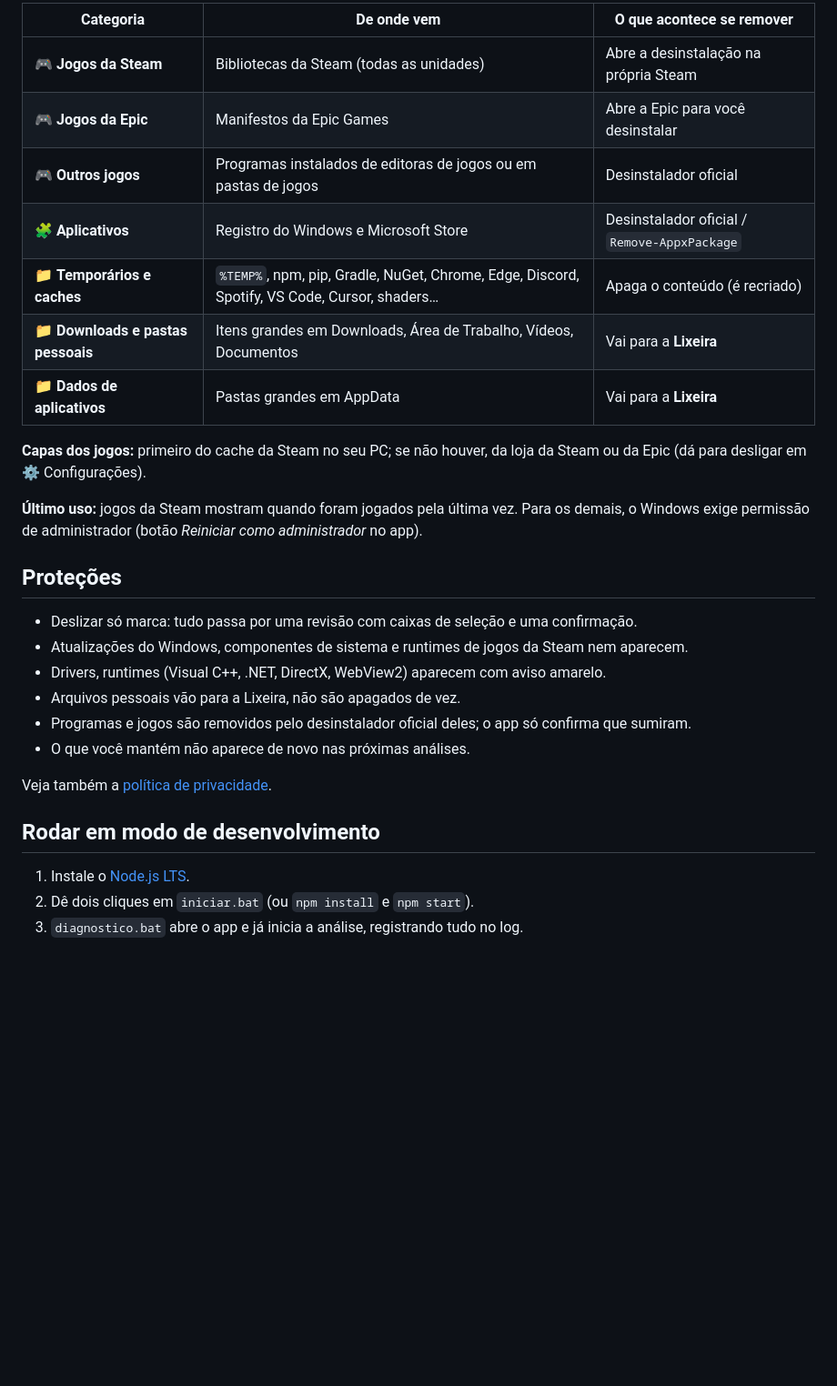
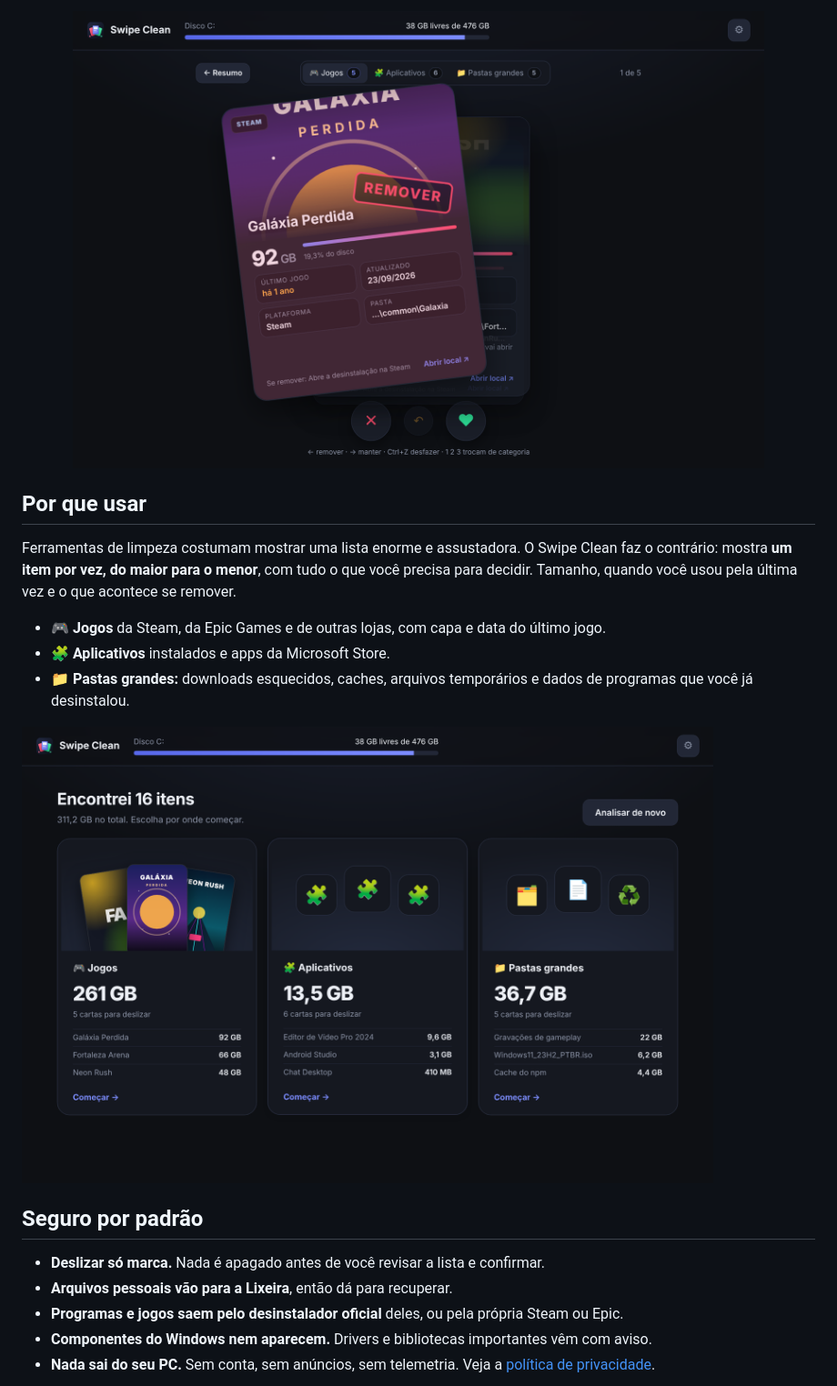
Before and after one commit to xdropp/swipe-clean, a Markdown page: README.md, the part around one of its changes. Shown at 91% size. GitHub-like rendering; pictures changed too: docs/img/jogo.png (added), docs/img/resumo.png (added); blank space fills up the shorter version.

```diff
--- a/README.md
+++ b/README.md
@@ -10,32 +16,23 @@ Nada é apagado até você revisar a lista e confirmar.
 
-| Categoria | De onde vem | O que acontece se remover |
-|---|---|---|
-| 🎮 **Jogos da Steam** | Bibliotecas da Steam (todas as unidades) | Abre a desinstalação na própria Steam |
-| 🎮 **Jogos da Epic** | Manifestos da Epic Games | Abre a Epic para você desinstalar |
-| 🎮 **Outros jogos** | Programas instalados de editoras de jogos ou em pastas de jogos | Desinstalador oficial |
-| 🧩 **Aplicativos** | Registro do Windows e Microsoft Store | Desinstalador oficial / `Remove-AppxPackage` |
-| 📁 **Temporários e caches** | `%TEMP%`, npm, pip, Gradle, NuGet, Chrome, Edge, Discord, Spotify, VS Code, Cursor, shaders… | Apaga o conteúdo (é recriado) |
-| 📁 **Downloads e pastas pessoais** | Itens grandes em Downloads, Área de Trabalho, Vídeos, Documentos | Vai para a **Lixeira** |
-| 📁 **Dados de aplicativos** | Pastas grandes em AppData | Vai para a **Lixeira** |
+<img src="docs/img/jogo.png" width="760" alt="Carta de um jogo sendo deslizada para a esquerda" />
 
-**Capas dos jogos:** primeiro do cache da Steam no seu PC; se não houver, da loja da Steam ou da Epic (dá para desligar em ⚙ Configurações).
+</div>
 
-**Último uso:** jogos da Steam mostram quando foram jogados pela última vez. Para os demais, o Windows exige permissão de administrador (botão *Reiniciar como administrador* no app).
+## Por que usar
 
-## Proteções
+Ferramentas de limpeza costumam mostrar uma lista enorme e assustadora. O Swipe Clean faz o contrário: mostra **um item por vez, do maior para o menor**, com tudo o que você precisa para decidir. Tamanho, quando você usou pela última vez e o que acontece se remover.
 
-- Deslizar só marca: tudo passa por uma revisão com caixas de seleção e uma confirmação.
-- Atualizações do Windows, componentes de sistema e runtimes de jogos da Steam nem aparecem.
-- Drivers, runtimes (Visual C++, .NET, DirectX, WebView2) aparecem com aviso amarelo.
-- Arquivos pessoais vão para a Lixeira, não são apagados de vez.
-- Programas e jogos são removidos pelo desinstalador oficial deles; o app só confirma que sumiram.
-- O que você mantém não aparece de novo nas próximas análises.
+- 🎮 **Jogos** da Steam, da Epic Games e de outras lojas, com capa e data do último jogo.
+- 🧩 **Aplicativos** instalados e apps da Microsoft Store.
+- 📁 **Pastas grandes:** downloads esquecidos, caches, arquivos temporários e dados de programas que você já desinstalou.
 
-Veja também a [política de privacidade](PRIVACIDADE.md).
+<img src="docs/img/resumo.png" width="760" alt="Resumo com as categorias Jogos, Aplicativos e Pastas grandes" />
 
-## Rodar em modo de desenvolvimento
+## Seguro por padrão
 
-1. Instale o [Node.js LTS](https://nodejs.org).
-2. Dê dois cliques em `iniciar.bat` (ou `npm install` e `npm start`).
-3. `diagnostico.bat` abre o app e já inicia a análise, registrando tudo no log.
+- **Deslizar só marca.** Nada é apagado antes de você revisar a lista e confirmar.
+- **Arquivos pessoais vão para a Lixeira**, então dá para recuperar.
+- **Programas e jogos saem pelo desinstalador oficial** deles, ou pela própria Steam ou Epic.
+- **Componentes do Windows nem aparecem.** Drivers e bibliotecas importantes vêm com aviso.
+- **Nada sai do seu PC.** Sem conta, sem anúncios, sem telemetria. Veja a [política de privacidade](PRIVACIDADE.md).
 
```
Also changed, not shown: other parts of README.md (+45 -44 lines), CHANGELOG.md (added, +26 -0 lines), docs/DESENVOLVIMENTO.md (added, +67 -0 lines), docs/img/analise.png (added), docs/img/icone.png (added), docs/img/inicio.png (added), docs/img/revisao.png (added), 9 other files.
